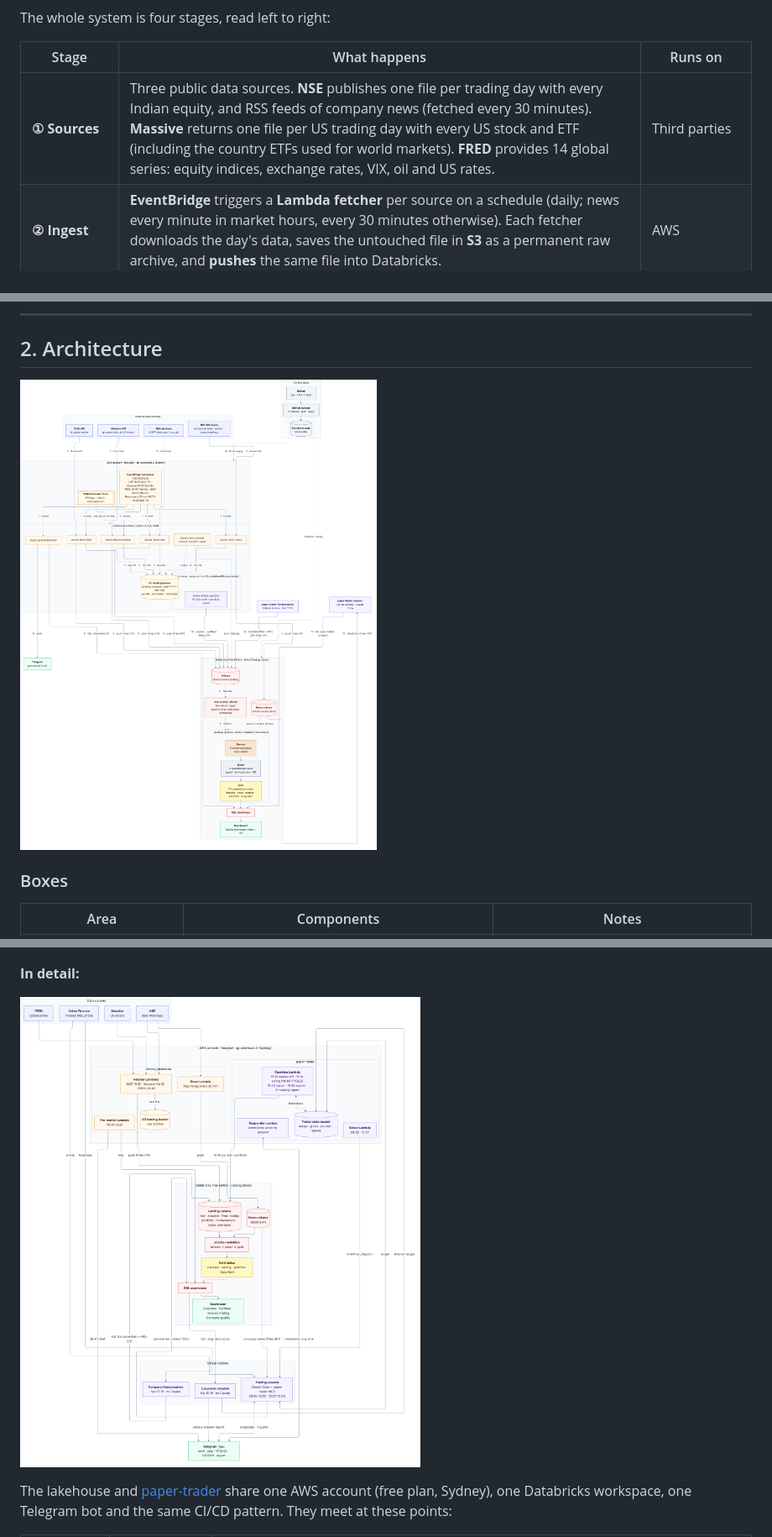
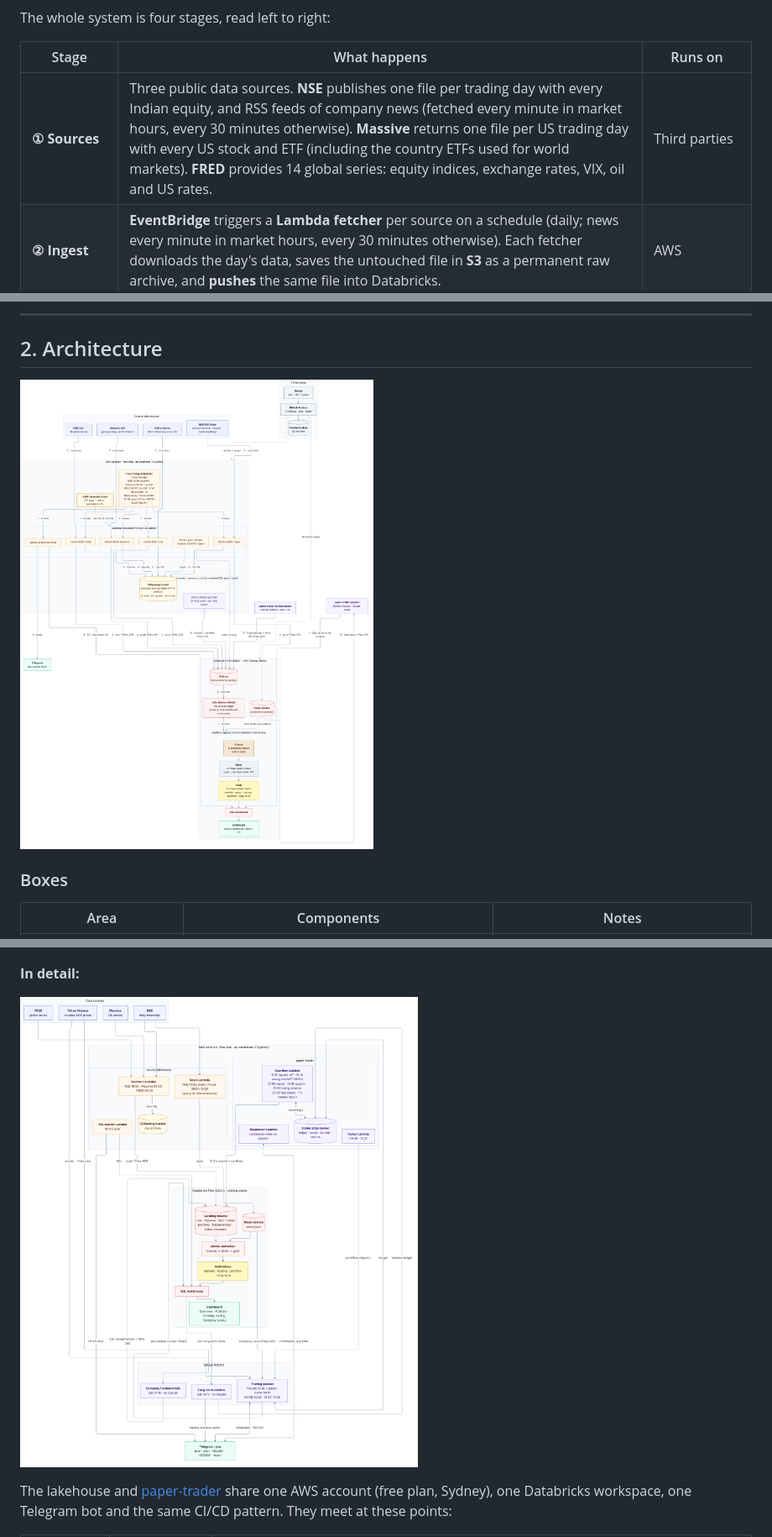
Before and after one commit to bumblebee26/stocks_lakehouse, a Markdown page: docs/ARCHITECTURE_DIAGRAMS.md, 3 parts joined by grey strips. Shown at 84% size. Drawn GitHub-style; pictures changed too: docs/diagrams/02_architecture.png, docs/diagrams/05_platform.png.

Commit message:
Docs: diagrams show news every minute in market hours, 15:50 swing shadow, 23:30 late export (#34)
Claude-Session: https://claude.ai/code/session_0197FuNmjNdrQSr2A9JAnX4U

Co-authored-by: Claude <noreply@anthropic.com>

```diff
--- a/docs/ARCHITECTURE_DIAGRAMS.md
+++ b/docs/ARCHITECTURE_DIAGRAMS.md
@@ -25,7 +25,7 @@ The whole system is four stages, read left to right:
 
 | Stage | What happens | Runs on |
 |---|---|---|
-| **① Sources** | Three public data sources. **NSE** publishes one file per trading day with every Indian equity, and RSS feeds of company news (fetched every 30 minutes). **Massive** returns one file per US trading day with every US stock and ETF (including the country ETFs used for world markets). **FRED** provides 14 global series: equity indices, exchange rates, VIX, oil and US rates. | Third parties |
+| **① Sources** | Three public data sources. **NSE** publishes one file per trading day with every Indian equity, and RSS feeds of company news (fetched every minute in market hours, every 30 minutes otherwise). **Massive** returns one file per US trading day with every US stock and ETF (including the country ETFs used for world markets). **FRED** provides 14 global series: equity indices, exchange rates, VIX, oil and US rates. | Third parties |
 | **② Ingest** | **EventBridge** triggers a **Lambda fetcher** per source on a schedule (daily; news every minute in market hours, every 30 minutes otherwise). Each fetcher downloads the day's data, saves the untouched file in **S3** as a permanent raw archive, and **pushes** the same file into Databricks. | AWS |
 | **③ Lakehouse** | Files land in a Unity Catalog **volume**. The medallion pipeline turns them into tables: **bronze** (raw, as delivered), **silver** (cleaned, typed, de-duplicated, India and US unified into one schema), **gold** (insights). | Databricks |
 | **④ Consume** | A **dashboard** shows the gold tables. A **Telegram brief** at 08:45 IST, before the Indian market opens, summarises the US session, world markets, rates/FX/oil and India's setup. | Databricks, AWS, Telegram |
```
Also changed, not shown: 4 other files.
